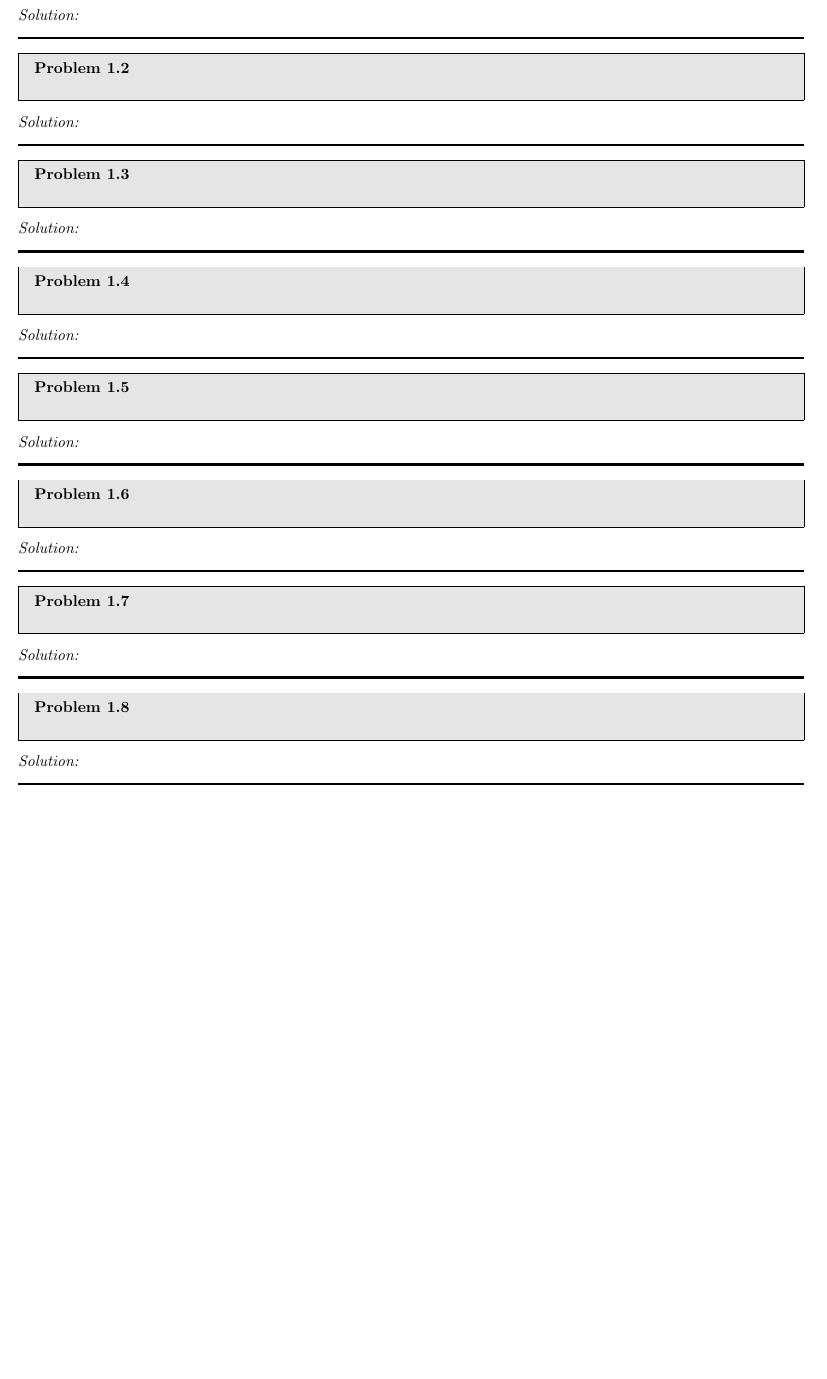
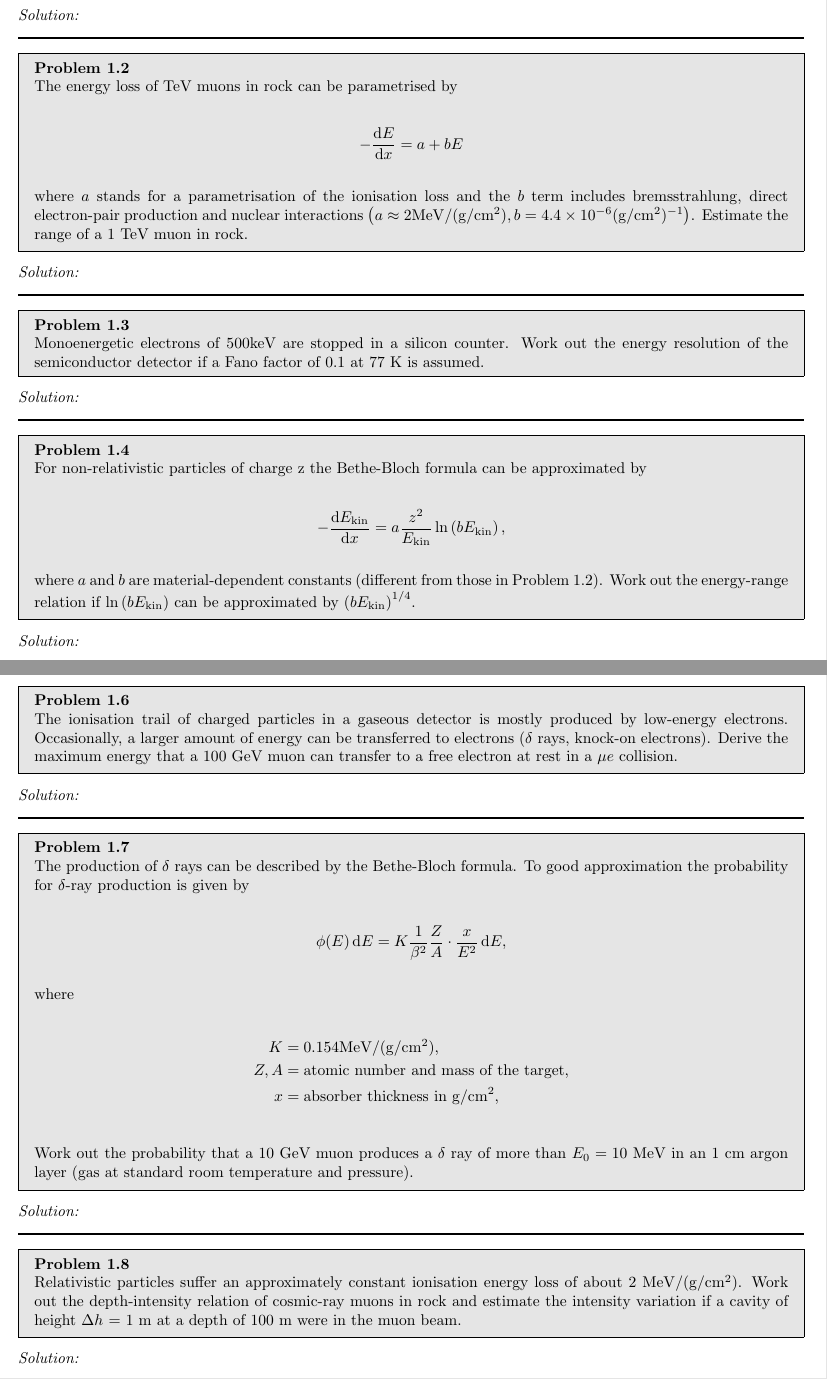
Before and after one commit to youngwan-kim/DetectorStudy, a LaTeX document (main.tex, which reads Sections/Ch1.tex): part of the page before the commit and two parts of pages 1 and 2 of 2 after it, the two joined at a grey line, cut so that both start at the same text, the shorter picture padded with empty space. Compiled offline with pdfLaTeX.

Commit message:
Ch1 problems update

```diff
--- a/Sections/Ch1.tex
+++ b/Sections/Ch1.tex
@@ -13,7 +13,12 @@
 %%%%%%%%%%%%%%%%%%%%%%%%%%%%%%%%%%%%%%%%%%%%%%%%%%%%%%%%%%%%%%%%%%%%%%%%%%%%%%%%%%%%%%%%%%%%%%%%%%%%%%%%%%%%%%%%%%%%%%%%%%%%%%%%%%%%%%%%
 
 \begin{problem}{1.2}
+The energy loss of TeV muons in rock can be parametrised by
 
+\begin{align*}
+    - \frac{\dif E}{\dif x} = a + bE
+\end{align*}\\
+where $a$ stands for a parametrisation of the ionisation loss and the $b$ term includes bremsstrahlung, direct electron-pair production and nuclear interactions $\left( a\approx 2\unit{ MeV}/(\unit{g/cm^2}), b=\num{4.4e-6}(\unit{g/cm^2})^{-1} \right)$. Estimate the range of a 1 TeV muon in rock.
 \end{problem}
 \begin{solution}
 
@@ -24,7 +29,7 @@
 %%%%%%%%%%%%%%%%%%%%%%%%%%%%%%%%%%%%%%%%%%%%%%%%%%%%%%%%%%%%%%%%%%%%%%%%%%%%%%%%%%%%%%%%%%%%%%%%%%%%%%%%%%%%%%%%%%%%%%%%%%%%%%%%%%%%%%%%
 
 \begin{problem}{1.3}
-
+    Monoenergetic electrons of 500keV are stopped in a silicon counter. Work out the energy resolution of the semiconductor detector if a Fano factor of 0.1 at 77 K is assumed.
 \end{problem}
 \begin{solution}
 
@@ -35,7 +40,12 @@
 %%%%%%%%%%%%%%%%%%%%%%%%%%%%%%%%%%%%%%%%%%%%%%%%%%%%%%%%%%%%%%%%%%%%%%%%%%%%%%%%%%%%%%%%%%%%%%%%%%%%%%%%%%%%%%%%%%%%%%%%%%%%%%%%%%%%%%%%
 
 \begin{problem}{1.4}
+For non-relativistic particles of charge z the Bethe-Bloch formula can be approximated by
 
+\begin{align*}
+    - \frac{\dif E_{\text{kin}}}{\dif x} = a \frac{z^2}{E_{\text{kin}}} \ln\left(bE_{\text{kin}}\right),
+\end{align*}\\
+where $a$ and $b$ are material-dependent constants (different from those in Problem 1.2). Work out the energy-range relation if $ \ln\left(bE_{\text{kin}}\right)$ can be approximated by $\left(bE_{\text{kin}}\right)^{1/4}$.
 \end{problem}
 \begin{solution}
 
@@ -57,7 +67,7 @@
 %%%%%%%%%%%%%%%%%%%%%%%%%%%%%%%%%%%%%%%%%%%%%%%%%%%%%%%%%%%%%%%%%%%%%%%%%%%%%%%%%%%%%%%%%%%%%%%%%%%%%%%%%%%%%%%%%%%%%%%%%%%%%%%%%%%%%%%%
 
 \begin{problem}{1.6}
-
+The ionisation trail of charged particles in a gaseous detector is mostly produced by low-energy electrons. Occasionally, a larger amount of energy can be transferred to electrons ($\delta$ rays, knock-on electrons). Derive the maximum energy that a 100 GeV muon can transfer to a free electron at rest in a $\mu e$ collision.
 \end{problem}
 \begin{solution}
 
@@ -68,7 +78,19 @@
 %%%%%%%%%%%%%%%%%%%%%%%%%%%%%%%%%%%%%%%%%%%%%%%%%%%%%%%%%%%%%%%%%%%%%%%%%%%%%%%%%%%%%%%%%%%%%%%%%%%%%%%%%%%%%%%%%%%%%%%%%%%%%%%%%%%%%%%%
 
 \begin{problem}{1.7}
+The production of $\delta$ rays can be described by the Bethe-Bloch formula. To good approximation the probability for $\delta$-ray production is given by
 
+\begin{align*}
+    \phi(E) \dif E = K \frac{1}{\beta^2} \frac{Z}{A} \cdot \frac{x}{E^2} \dif E,
+\end{align*}\\
+where
+
+\begin{align*}
+    K &= 0.154 \unit{MeV}/(\unit{g/cm^2}),\\
+    Z,A &= \text{atomic number and mass of the target},\\
+    x &= \text{absorber thickness in } \unit{g/cm^2},\\
+\end{align*}
+Work out the probability that a 10 GeV muon produces a $\delta$ ray of more than $E_0 = 10$ MeV in an 1 cm argon layer (gas at standard room temperature and pressure).
 \end{problem}
 \begin{solution}
 
@@ -79,7 +101,7 @@
 %%%%%%%%%%%%%%%%%%%%%%%%%%%%%%%%%%%%%%%%%%%%%%%%%%%%%%%%%%%%%%%%%%%%%%%%%%%%%%%%%%%%%%%%%%%%%%%%%%%%%%%%%%%%%%%%%%%%%%%%%%%%%%%%%%%%%%%%
 
 \begin{problem}{1.8}
-
+Relativistic particles suffer an approximately constant ionisation energy loss of about 2 $\unit{MeV}/(\unit{g/cm^2})$. Work out the depth-intensity relation of cosmic-ray muons in rock and estimate the intensity variation if a cavity of height $\Delta h$ = 1 m at a depth of 100 m were in the muon beam.
 \end{problem}
 \begin{solution}
 
```
Also changed, not shown: main.tex (+1 -1 lines), main.pdf, Sections/Ch1.tex (4 more changed lines).
